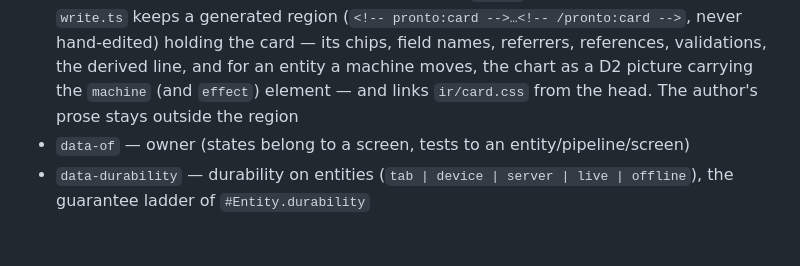
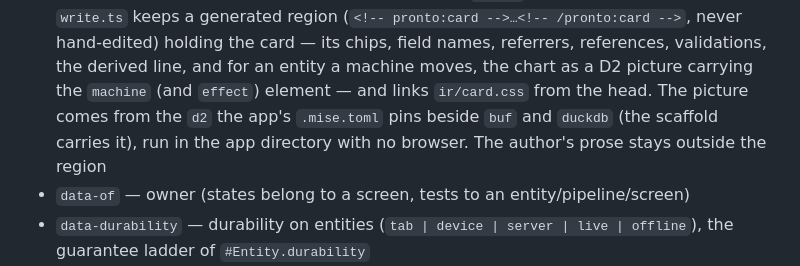
Before and after one commit to bonisoft3/pronto, a Markdown page: SPEC.md, the part around the change. GitHub-like rendering; blank space fills up the shorter version.

Commit message:
docs(pronto): the card's picture comes from the app's own d2 pin
Co-Authored-By: Claude Fable 5.1 <noreply@anthropic.com>
GitOrigin-RevId: f2d3b4ea10d460757471f85432a6c5dc017abc3a

```diff
--- a/SPEC.md
+++ b/SPEC.md
@@ -188,7 +188,9 @@ navigation from the brief) plus data attributes:
   the card — its chips, field names, referrers, references, validations, the
   derived line, and for an entity a machine moves, the chart as a D2 picture
   carrying the `machine` (and `effect`) element — and links `ir/card.css` from
-  the head. The author's prose stays outside the region
+  the head. The picture comes from the `d2` the app's `.mise.toml` pins beside
+  `buf` and `duckdb` (the scaffold carries it), run in the app directory with no
+  browser. The author's prose stays outside the region
 - `data-of` — owner (states belong to a screen, tests to an entity/pipeline/screen)
 - `data-durability` — durability on entities (`tab | device | server | live |
   offline`), the guarantee ladder of `#Entity.durability`
```
